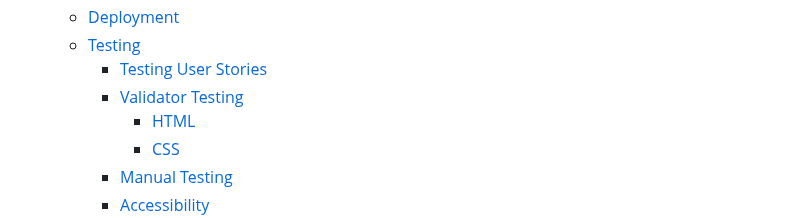
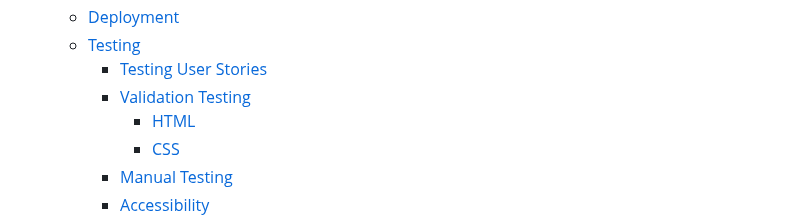
Before and after one commit to AmeenNoor/activeLife-center, a Markdown page: README.md, the part around one of its changes. GitHub-like rendering.

```diff
--- a/README.md
+++ b/README.md
@@ -42,7 +42,7 @@ Click [here](https://ameennoor.github.io/activeLife-center/) to visit the websit
   - [Deployment](#deployment)
   - [Testing](#testing)
     - [Testing User Stories](#testing-user-stories)
-    - [Validator Testing](#validator-testing)
+    - [Validation Testing](#validation-testing)
       - [HTML](#html)
       - [CSS](#css)
     - [Manual Testing](#manual-testing)
```
Also changed, not shown: other parts of README.md (+16 -0 lines).
